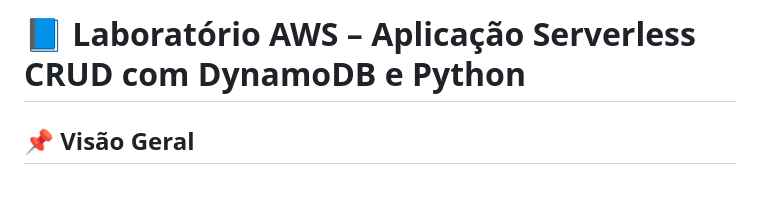
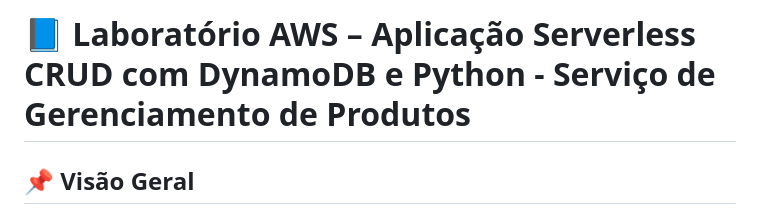
Before and after one commit to gabrielsilva798/AWS_Projeto_FullStack_com_tabela_no_DynamoDB, a Markdown page: README.md, the part around the change. GitHub-like rendering; blank space fills up the shorter version.

Commit message:
descrevendo o serviço final, serviço de gerenciamento de produtos

```diff
--- a/README.md
+++ b/README.md
@@ -1,4 +1,4 @@
-# 📘 Laboratório AWS – Aplicação Serverless CRUD com DynamoDB e Python
+# 📘 Laboratório AWS – Aplicação Serverless CRUD com DynamoDB e Python - Serviço de Gerenciamento de Produtos
 
 ## 📌 Visão Geral
 
```
